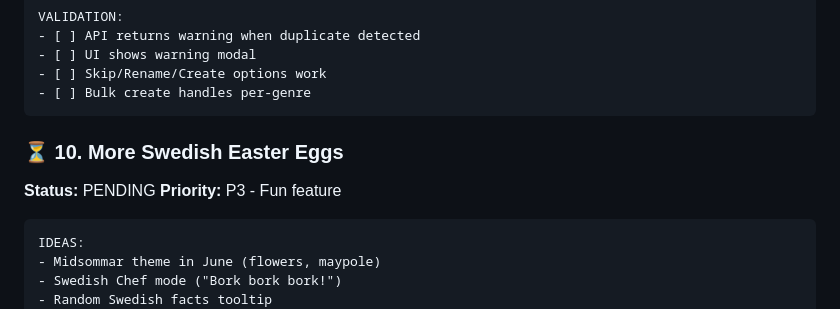
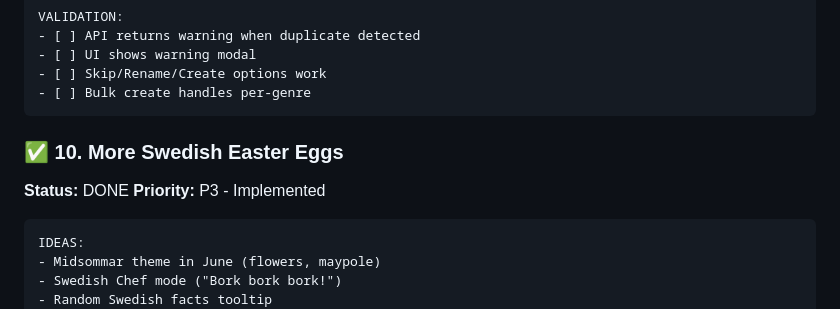
Before and after one commit to TomsTech/spotify-genre-sorter, a Markdown page: BACKLOG.md, the part around one of its changes. GitHub-like rendering.

````diff
--- a/BACKLOG.md
+++ b/BACKLOG.md
@@ -325,9 +325,9 @@ VALIDATION:
 - [ ] Bulk create handles per-genre
 ```
 
-### ⏳ 10. More Swedish Easter Eggs
-**Status:** PENDING
-**Priority:** P3 - Fun feature
+### ✅ 10. More Swedish Easter Eggs
+**Status:** DONE
+**Priority:** P3 - Implemented
 
 ```
 IDEAS:
````
Also changed, not shown: other parts of BACKLOG.md (+18 -18 lines).
